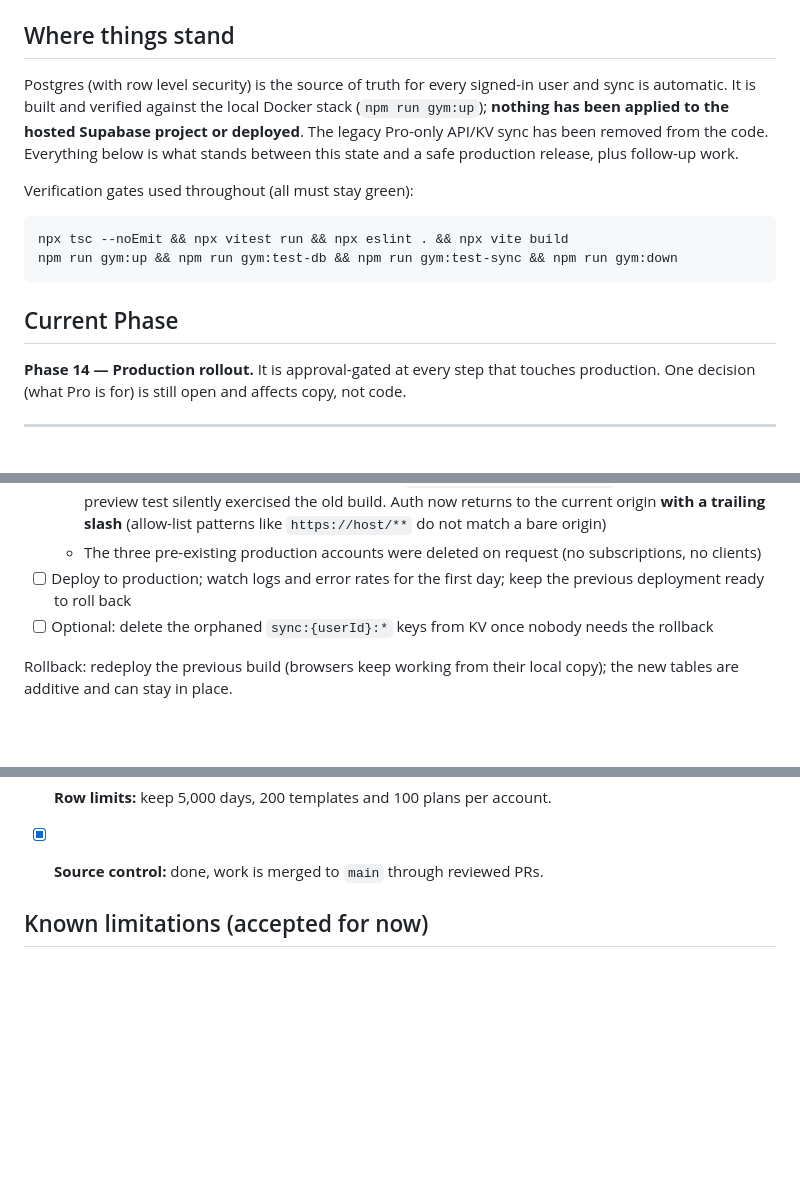
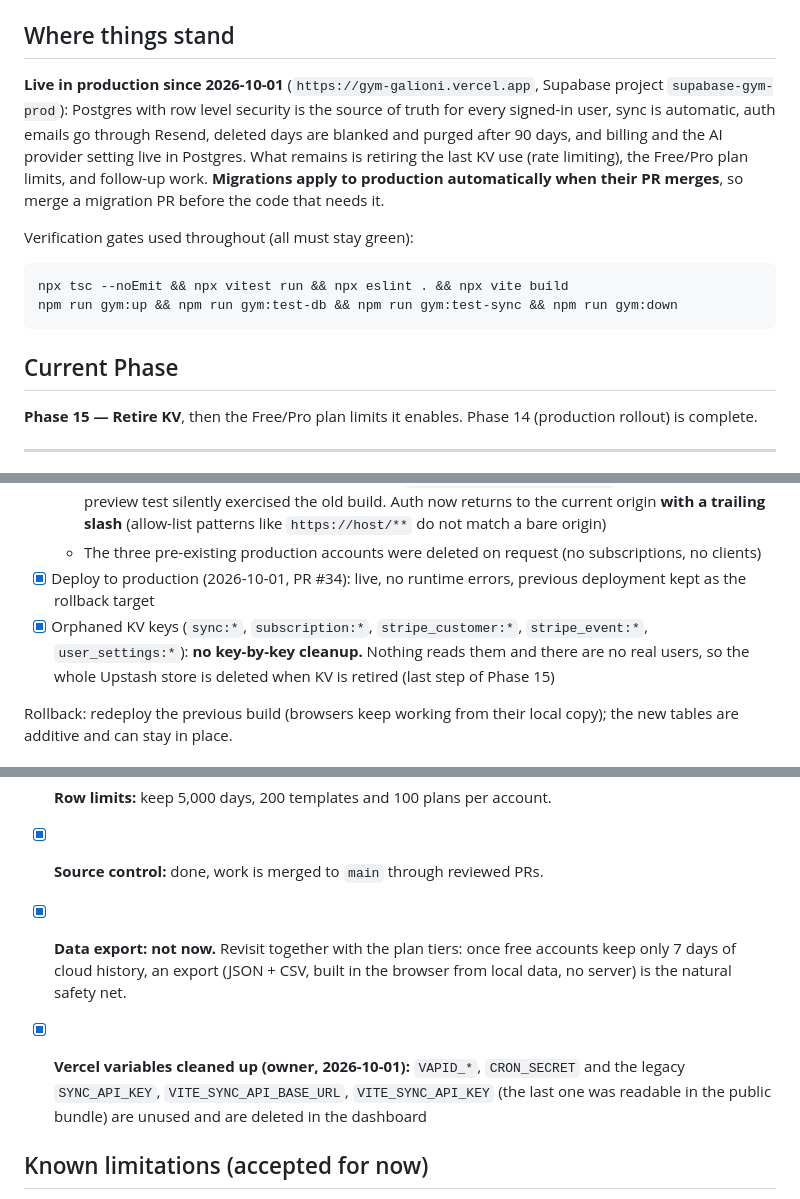
Before and after one commit to galioni/gym, a Markdown page: docs/NEXT_PHASES_README.md, 3 parts joined by grey strips. Drawn GitHub-style; blank space fills up the shorter version.

Commit message:
Refresh the tracker: production is live; record KV cleanup and export decisions
Co-Authored-By: Claude Sonnet 5.5 <noreply@anthropic.com>
Claude-Session: https://claude.ai/code/session_01Nn6i4bTmJqe5eUsP1CDJ3n

```diff
--- a/docs/NEXT_PHASES_README.md
+++ b/docs/NEXT_PHASES_README.md
@@ -5,10 +5,11 @@ Operational items for the AI-provider feature live in [`PENDING.md`](../PENDING.
 
 ## Where things stand
 
-Postgres (with row level security) is the source of truth for every signed-in user and sync is automatic.
-It is built and verified against the local Docker stack (`npm run gym:up`); **nothing has been applied to the
-hosted Supabase project or deployed**. The legacy Pro-only API/KV sync has been removed from the code.
-Everything below is what stands between this state and a safe production release, plus follow-up work.
+**Live in production since 2026-10-01** (`https://gym-galioni.vercel.app`, Supabase project `supabase-gym-prod`): Postgres with
+row level security is the source of truth for every signed-in user, sync is automatic, auth emails go through Resend, deleted days are
+blanked and purged after 90 days, and billing and the AI provider setting live in Postgres. What remains is retiring the last KV use
+(rate limiting), the Free/Pro plan limits, and follow-up work. **Migrations apply to production automatically when their PR merges**,
+so merge a migration PR before the code that needs it.
 
 Verification gates used throughout (all must stay green):
 
@@ -19,7 +20,7 @@ npm run gym:up && npm run gym:test-db && npm run gym:test-sync && npm run gym:do
 
 ## Current Phase
 
-**Phase 14 — Production rollout.** It is approval-gated at every step that touches production. One decision (what Pro is for) is still open and affects copy, not code.
+**Phase 15 — Retire KV**, then the Free/Pro plan limits it enables. Phase 14 (production rollout) is complete.
 
 ---
 
@@ -46,8 +47,9 @@ intentionally left behind.
     silently exercised the old build. Auth now returns to the current origin **with a trailing slash**
     (allow-list patterns like `https://host/**` do not match a bare origin)
   - The three pre-existing production accounts were deleted on request (no subscriptions, no clients)
-- [ ] Deploy to production; watch logs and error rates for the first day; keep the previous deployment ready to roll back
-- [ ] Optional: delete the orphaned `sync:{userId}:*` keys from KV once nobody needs the rollback
+- [x] Deploy to production (2026-10-01, PR #34): live, no runtime errors, previous deployment kept as the rollback target
+- [x] Orphaned KV keys (`sync:*`, `subscription:*`, `stripe_customer:*`, `stripe_event:*`, `user_settings:*`): **no key-by-key cleanup.** Nothing reads
+  them and there are no real users, so the whole Upstash store is deleted when KV is retired (last step of Phase 15)
 
 Rollback: redeploy the previous build (browsers keep working from their local copy); the new tables are additive and
 can stay in place.
@@ -129,6 +132,10 @@ Decided 2026-10-01:
   A full data export was not decided; still open as a product question.
 - [x] **Row limits:** keep 5,000 days, 200 templates and 100 plans per account.
 - [x] **Source control:** done, work is merged to `main` through reviewed PRs.
+- [x] **Data export: not now.** Revisit together with the plan tiers: once free accounts keep only 7 days of cloud history, an export (JSON +
+  CSV, built in the browser from local data, no server) is the natural safety net.
+- [x] **Vercel variables cleaned up (owner, 2026-10-01):** `VAPID_*`, `CRON_SECRET` and the legacy `SYNC_API_KEY`, `VITE_SYNC_API_BASE_URL`,
+  `VITE_SYNC_API_KEY` (the last one was readable in the public bundle) are unused and are deleted in the dashboard
 
 ## Known limitations (accepted for now)
 
```
Also changed, not shown: other parts of docs/NEXT_PHASES_README.md (+2 -1 lines).
